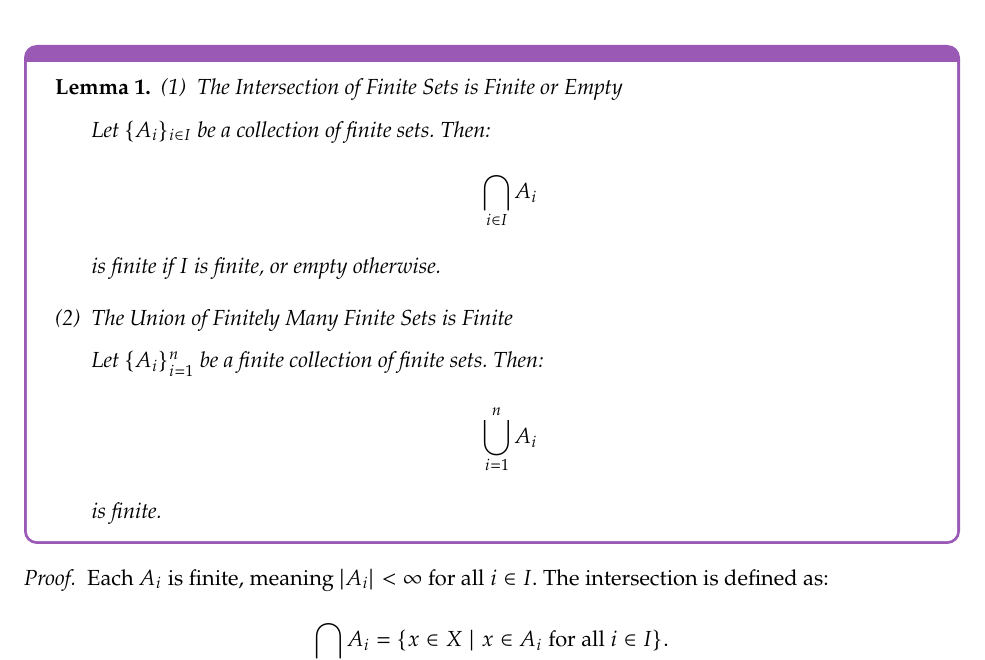
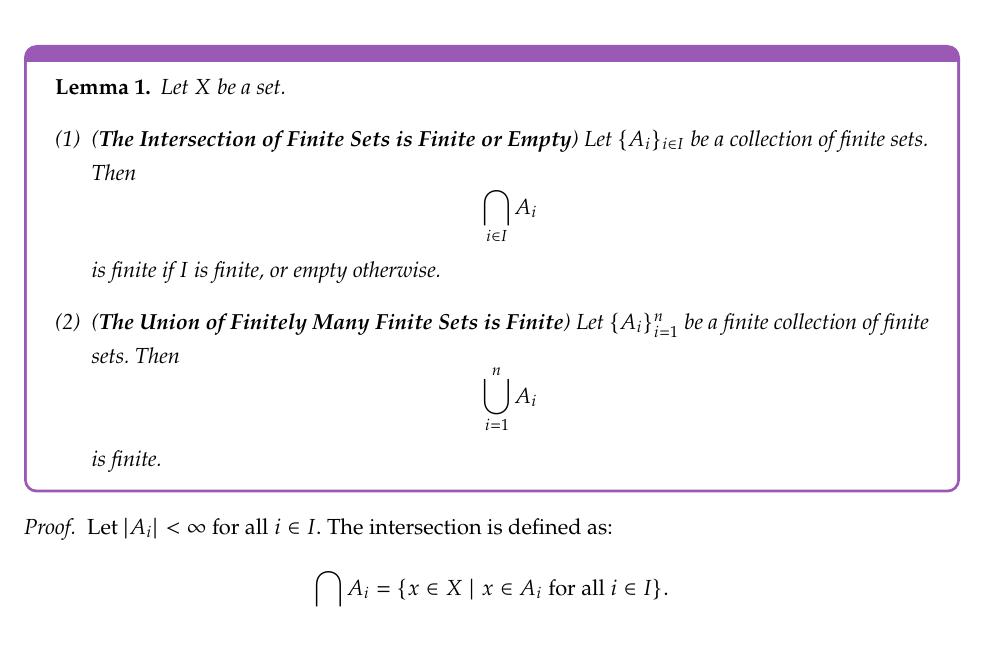
Before and after one commit to Hacker-Code-J/Modern-Mathematics, a LaTeX document (grad-math-full/grad-math-5.tex): part of page 4 of 6, cut at the place of the change. Compiled offline with pdfLaTeX.

Commit message:
Laptop241126v2.1

```diff
--- a/grad-math-full/grad-math-5.tex
+++ b/grad-math-full/grad-math-5.tex
@@ -206,17 +206,13 @@ A subset $\topology\subseteq 2^S$ is a topology on $S$ if and only if \begin{enu
 \end{definition*}}
 \newpage
 \lembox{\begin{lemma}
-	\begin{enumerate}[(1)]
-		\item The Intersection of Finite Sets is Finite or Empty
-
-		Let \( \{A_i\}_{i \in I} \) be a collection of finite sets. Then:
+Let $X$ be a set. \begin{enumerate}[(1)]
+	\item (\textbf{The Intersection of Finite Sets is Finite or Empty}) Let \( \{A_i\}_{i \in I} \) be a collection of finite sets. Then
 	\[
 	\bigcap_{i \in I} A_i
 	\]
 	is finite if \( I \) is finite, or empty otherwise.
-		\item The Union of Finitely Many Finite Sets is Finite
-
-		 Let \( \{A_i\}_{i=1}^n \) be a finite collection of finite sets. Then:
+	\item (\textbf{The Union of Finitely Many Finite Sets is Finite}) Let \( \{A_i\}_{i=1}^n \) be a finite collection of finite sets. Then
 	\[
 	\bigcup_{i=1}^n A_i
 	\]
@@ -225,7 +221,7 @@ A subset $\topology\subseteq 2^S$ is a topology on $S$ if and only if \begin{enu
 \end{lemma}}
 \newtheorem{proofpart}{Part}
 \begin{proof}
-	Each \( A_i \) is finite, meaning \( |A_i| < \infty \) for all \( i \in I \). The intersection is defined as:
+	Let \( |A_i| < \infty \) for all \( i \in I \). The intersection is defined as:
 	\[
 	\bigcap_{i \in I} A_i = \{x \in X \mid x \in A_i \text{ for all } i \in I\}.
 	\]
```
Also changed, not shown: grad-math-full/grad-math-5.pdf. Lines whose indentation alone changed are shown as unchanged.
